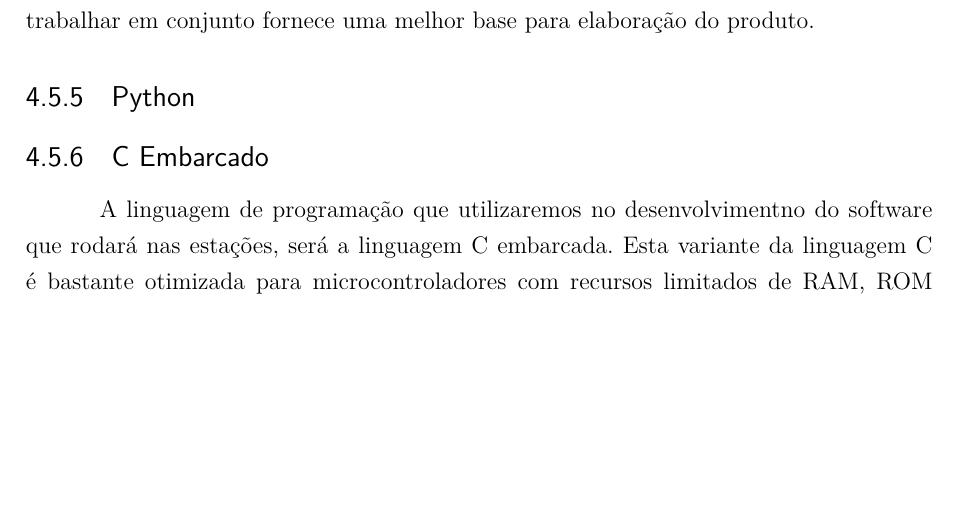
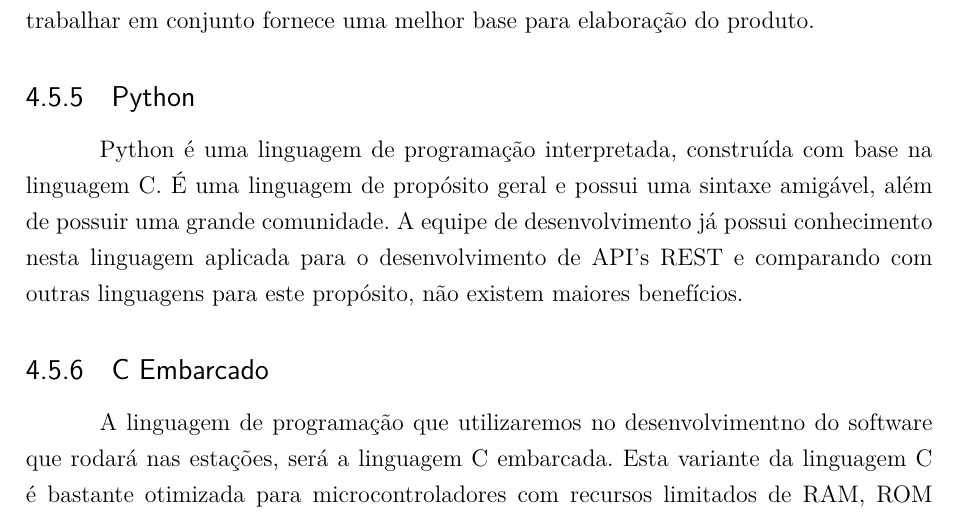
Before and after one commit to pablodiegoss/relatorioPI2, a LaTeX thesis (Relatório/RICC_PC2.tex, which reads Relatório/software/pc2_sof.tex): part of page 100 of 105, cut so that both start at the same text, the shorter picture padded with empty space. Compiled offline with pdfLaTeX.

Commit message:
Add python language

```diff
--- a/Relatório/software/pc2_sof.tex
+++ b/Relatório/software/pc2_sof.tex
@@ -314,7 +314,12 @@ O \textit{framework} foi criado e é mantido, principalmente, por um setor espec
 	\subsection{NativeScript}
 	Anexado, ao anteriormente citado Angular, temos o Native. Criado inicialmente pela empresa Progress, e hoje contando com inúmeros contribuidores, o Native é um \textit{framework} voltado para a criação de aplicações nativas, tanto em ambientes iOS quanto sistemas baseados em Android. Utiliza o Java como linguagem para desenvolvimento, porém pode ser escrito em outras especializações, desde que ocorra a conversão para Java em algum momento, um exemplo é o TypeScript o qual será usado no desenvolvimento desse projeto. É importante ressaltar que o Native não é dependente do Angular, porém trabalhar em conjunto fornece uma melhor base para elaboração do produto.
 
-	\subsection{Python}
+    \subsection{Python}
+    Python é uma linguagem de programação interpretada, construída com base na linguagem C. É uma linguagem
+    de propósito geral e possui uma sintaxe amigável, além de possuir uma grande comunidade. A equipe de
+    desenvolvimento já possui conhecimento nesta linguagem aplicada para o desenvolvimento de API's REST e
+    comparando com outras linguagens para este propósito, não existem maiores benefícios.
+
 
     \subsection{C Embarcado}
     A linguagem de programação que utilizaremos no desenvolvimentno do software que rodará
```
